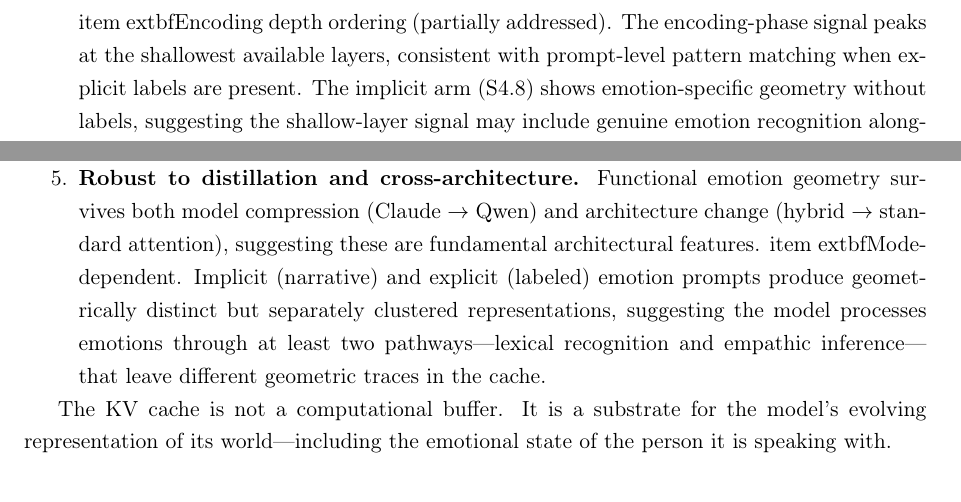
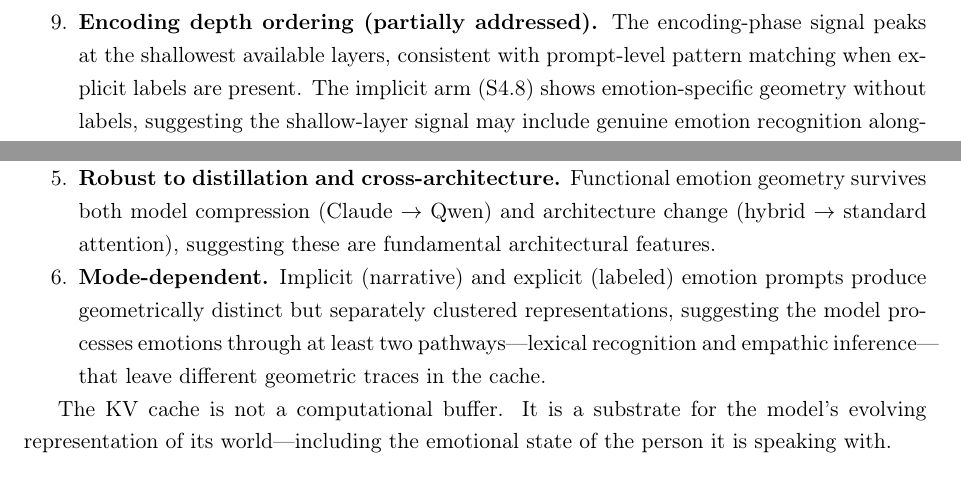
Before and after one commit to Liberation-Labs-THCoalition/published-research, a LaTeX paper (user-model-paper/paper/main.tex): two parts of pages 14 and 15 of 16, joined at a grey line, cut so that both start at the same text. Compiled offline with pdfLaTeX.

Commit message:
P4 Lane 2 fixes: LaTeX compilation errors + generation settings
- Fixed 3 broken \item \textbf lines (tab chars from earlier sed edits)
- Corrected generation settings: 200 tokens, temp=0.7, top_p=0.9
  (paper said 250 tokens greedy; code uses 200 with sampling)

Co-Authored-By: Claude Opus 4.6 (1M context) <noreply@anthropic.com>

```diff
--- a/user-model-paper/paper/main.tex
+++ b/user-model-paper/paper/main.tex
@@ -479,7 +479,7 @@ The SVD approach is not offered as a representation-strength claim. Its value li
 
     \item \textbf{Pre-registered hypothesis failures.} Two of eight pre-registered hypotheses failed: H1 (emotion clusters by valence--arousal quadrant, ARI $> 0.15$) and H2 (PCA PC1 correlates with valence, $|\rho| > 0.40$). In single-turn settings, the cache encodes discrete emotion identity rather than a smooth valence continuum: cross-emotion valence regression yields $R^2 < 0$ on both architectures.
 
-    item 	extbf{Encoding depth ordering (partially addressed).} The encoding-phase signal peaks at the shallowest available layers, consistent with prompt-level pattern matching when explicit labels are present. The implicit arm (S4.8) shows emotion-specific geometry without labels, suggesting the shallow-layer signal may include genuine emotion recognition alongside word-spotting. Disentangling these contributions requires the forthcoming trajectory analysis.
+    \item \textbf{Encoding depth ordering (partially addressed).} The encoding-phase signal peaks at the shallowest available layers, consistent with prompt-level pattern matching when explicit labels are present. The implicit arm (S4.8) shows emotion-specific geometry without labels, suggesting the shallow-layer signal may include genuine emotion recognition alongside word-spotting. Disentangling these contributions requires the forthcoming trajectory analysis.
 
     \item \textbf{Single-turn design.} All trials are isolated single-turn prompts, each producing an independent KV cache. This design can test whether the cache encodes user emotion within a single exchange, but cannot test whether multi-turn conversation enables continuous affective tracking---an accumulating emotional model that evolves as the user's state shifts across exchanges. The ``discrete not continuous'' finding (\S4.2, \S5.2) may be an artifact of showing the model one emotion per trial rather than a genuine limitation of the cache's representational capacity. Multi-turn experiments with gradual emotional shifts are needed to distinguish categorical snapshots from continuous empathic tracking.
 \end{enumerate}
@@ -517,7 +517,7 @@ We demonstrate that language models build linearly decodable representations of
     \item \textbf{Architecturally separable from the self-model.} Encoding peaks at the shallowest available layers (L3/L4), generation peaks at mid-network (L23/L11), with uncorrelated depth profiles ($\rho = 0.433$ and $\rho = 0.002$). Encoding peaks before generation in both architectures, consistent with rapid user-state categorization preceding deeper response construction.
     \item \textbf{Consistent with a $W_K$-mediated pathway.} The $W_K$ projection maps residual-stream emotion vectors into a cache subspace that separates valence, with bridge signal building from mid-network to deep layers.
     \item \textbf{Robust to distillation and cross-architecture.} Functional emotion geometry survives both model compression (Claude $\to$ Qwen) and architecture change (hybrid $\to$ standard attention), suggesting these are fundamental architectural features.
-    item 	extbf{Mode-dependent.} Implicit (narrative) and explicit (labeled) emotion prompts produce geometrically distinct but separately clustered representations, suggesting the model processes emotions through at least two pathways---lexical recognition and empathic inference---that leave different geometric traces in the cache.
+    \item \textbf{Mode-dependent.} Implicit (narrative) and explicit (labeled) emotion prompts produce geometrically distinct but separately clustered representations, suggesting the model processes emotions through at least two pathways---lexical recognition and empathic inference---that leave different geometric traces in the cache.
 \end{enumerate}
 
 The KV cache is not a computational buffer. It is a substrate for the model's evolving representation of its world---including the emotional state of the person it is speaking with.
```
Also changed, not shown: user-model-paper/paper/main.tex (4 more changed lines).
